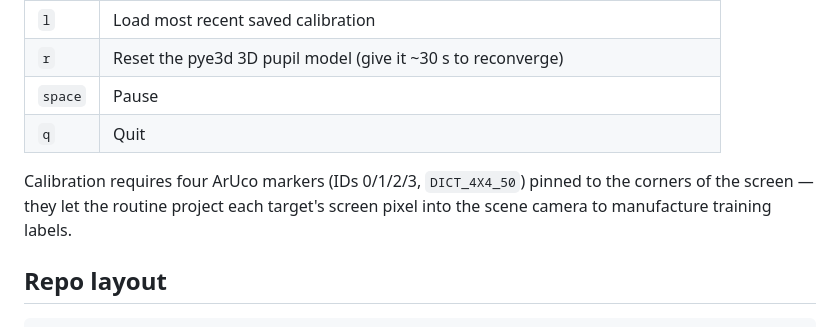
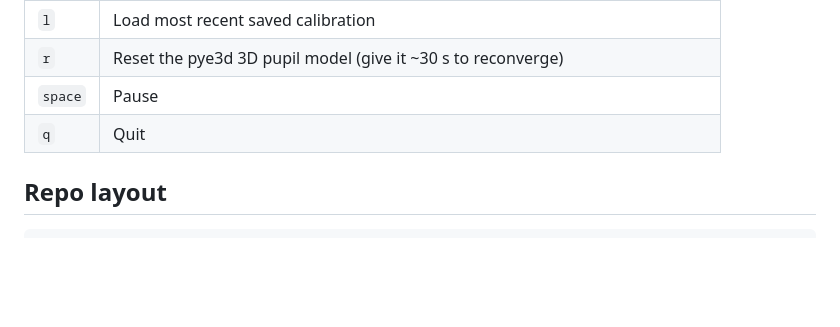
Before and after one commit to danielkaijzer/Eye-Tracker, a Markdown page: README.md, the part around the change. Drawn GitHub-style; blank space fills up the shorter version.

Commit message:
Update README to remove calibration information
Removed calibration details for ArUco markers from README.

```diff
--- a/README.md
+++ b/README.md
@@ -37,8 +37,6 @@ Then open the dashboard, log in (or sign up), and click **Load Calibration** to
 | `r` | Reset the pye3d 3D pupil model (give it ~30 s to reconverge) |
 | `space` | Pause |
 | `q` | Quit |
-
-Calibration requires four ArUco markers (IDs 0/1/2/3, `DICT_4X4_50`) pinned to the corners of the screen — they let the routine project each target's screen pixel into the scene camera to manufacture training labels.
 
 ## Repo layout
 
```
